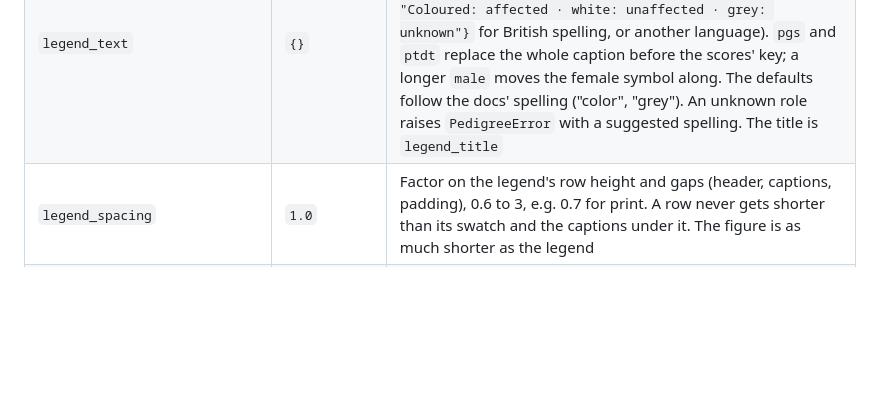
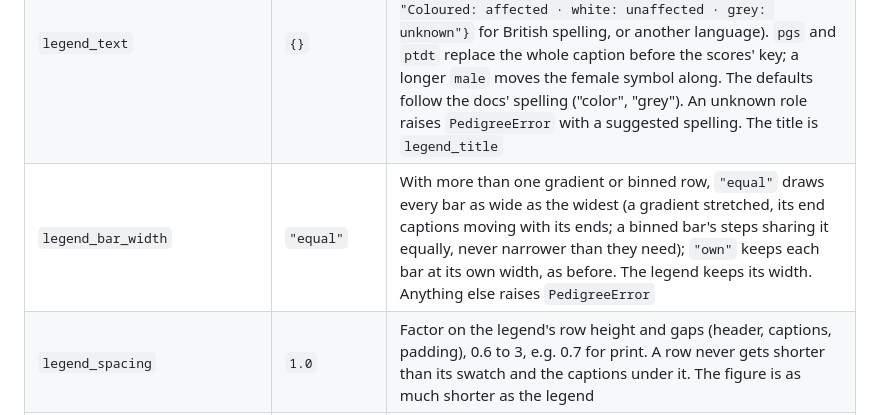
Before and after one commit to bourgeron-lab/pypedigree, a Markdown page: docs/api.md, the part around the change. GitHub-like rendering; blank space fills up the shorter version.

```diff
--- a/docs/api.md
+++ b/docs/api.md
@@ -687,6 +687,7 @@ style = PedigreeStyle(shape_size=1.0, dpi=300)
 | `legend_sex_symbols` | `True` | The "□ = Male ○ = Female" row; `False` drops it |
 | `legend_max_width` | `None` | Widest the legend may be: a number in centimetres (`8.5`) or text with its unit (`"85mm"`, `"8.5cm"`, `"3.3in"`). The PGS row may grow up to it before wrapping (never wrapping before the widest other row ends, since the others do not wrap). `None`: the PGS row wraps where the widest other row ends: the caption on its first line, the score key on the lines below, broken between scores |
 | `legend_text` | `{}` | The legend's fixed wording, by role: `key_note`, `shared_binary`, `affected`, `unaffected`, `unknown`, `pgs`, `ptdt`, `male`, `female`, `low`, `high` (e.g. `{"key_note": "Coloured: affected · white: unaffected · grey: unknown"}` for British spelling, or another language). `pgs` and `ptdt` replace the whole caption before the scores' key; a longer `male` moves the female symbol along. The defaults follow the docs' spelling ("color", "grey"). An unknown role raises `PedigreeError` with a suggested spelling. The title is `legend_title` |
+| `legend_bar_width` | `"equal"` | With more than one gradient or binned row, `"equal"` draws every bar as wide as the widest (a gradient stretched, its end captions moving with its ends; a binned bar's steps sharing it equally, never narrower than they need); `"own"` keeps each bar at its own width, as before. The legend keeps its width. Anything else raises `PedigreeError` |
 | `legend_spacing` | `1.0` | Factor on the legend's row height and gaps (header, captions, padding), 0.6 to 3, e.g. 0.7 for print. A row never gets shorter than its swatch and the captions under it. The figure is as much shorter as the legend |
 | `show_pgs_values` | `False` | Write each PGS value beside its marker, in its color, left of the curve: "+2.1" / "−0.4" on `"zscore"`, the rounded percentile on `"percentile"`, three significant digits on `"minmax"`. Close values are spread apart; the layout widens the gaps by the widest value. CLI: `--show-pgs-values` |
 | `pgs_colors` | `{}` | Map of PGS column name to hex color for the marker line. Unset: `#e74c3c` for a single PGS column; with several, distinct colors (known phenotypes' for `PGS_autism` and the like) |
```
Also changed, not shown: CHANGELOG.md (+9 -0 lines), CLAUDE.md (+4 -1 lines), docs/imgs/examples/gradient_bins.png, 7 other files.
